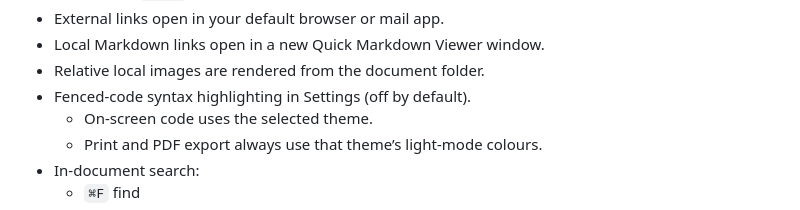
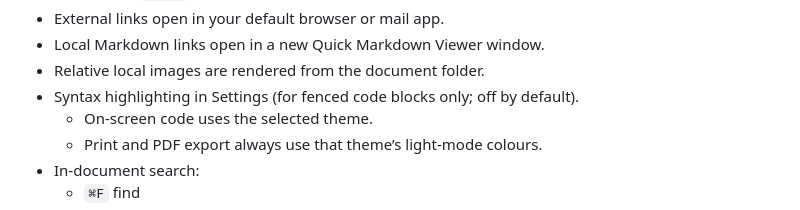
Before and after one commit to naohide-yamamoto/QuickMarkdownViewer, a Markdown page: README.md, the part around the change. Rendered like a GitHub page.

```diff
--- a/README.md
+++ b/README.md
@@ -94,7 +94,7 @@ Quick Markdown Viewer is intended for standard Markdown document rendering. It i
 - External links open in your default browser or mail app.
 - Local Markdown links open in a new Quick Markdown Viewer window.
 - Relative local images are rendered from the document folder.
-- Fenced-code syntax highlighting in Settings (off by default).
+- Syntax highlighting in Settings (for fenced code blocks only; off by default).
   - On-screen code uses the selected theme.
   - Print and PDF export always use that theme’s light-mode colours.
 - In-document search:
```
Also changed, not shown: README.developers.md (+3 -0 lines).
